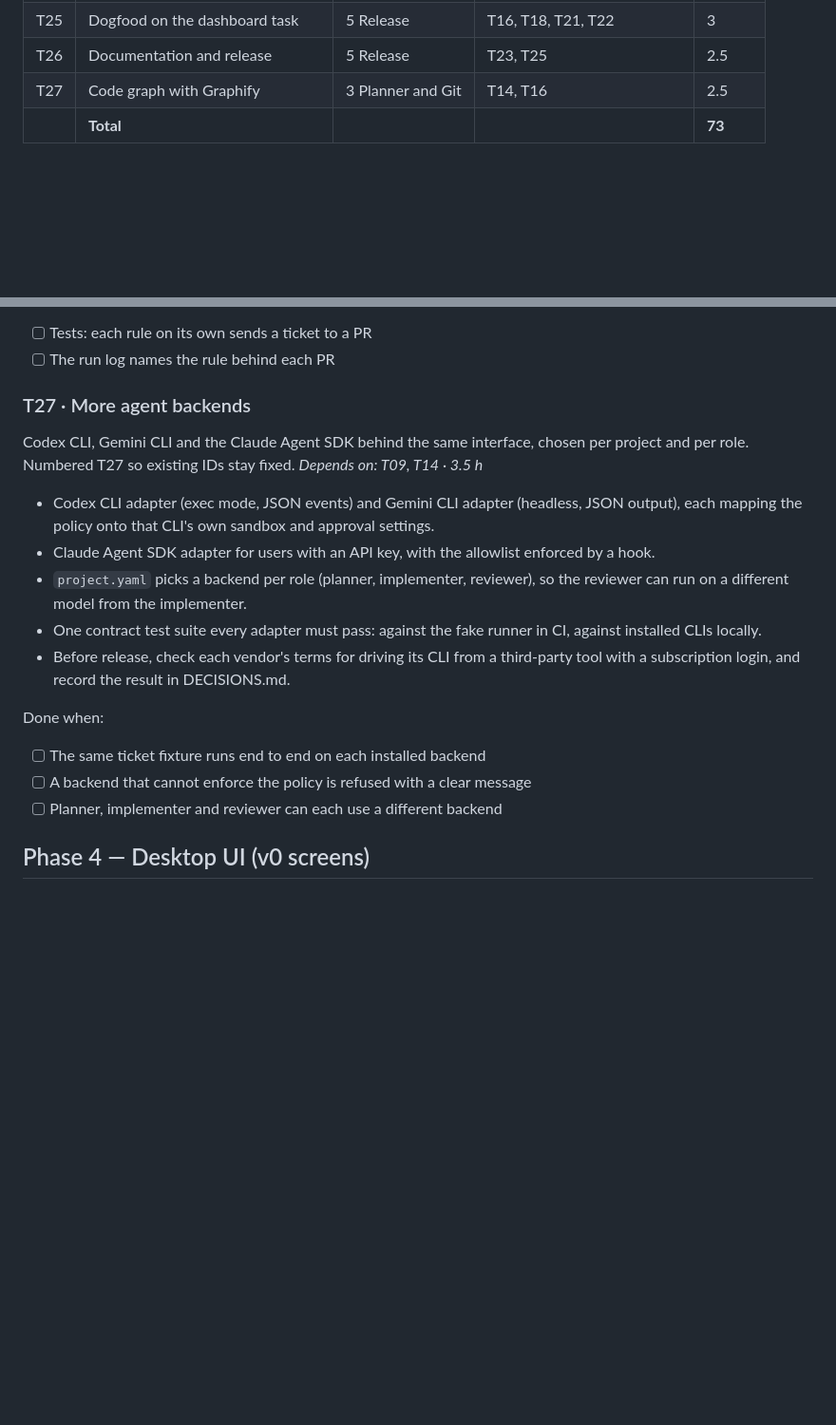
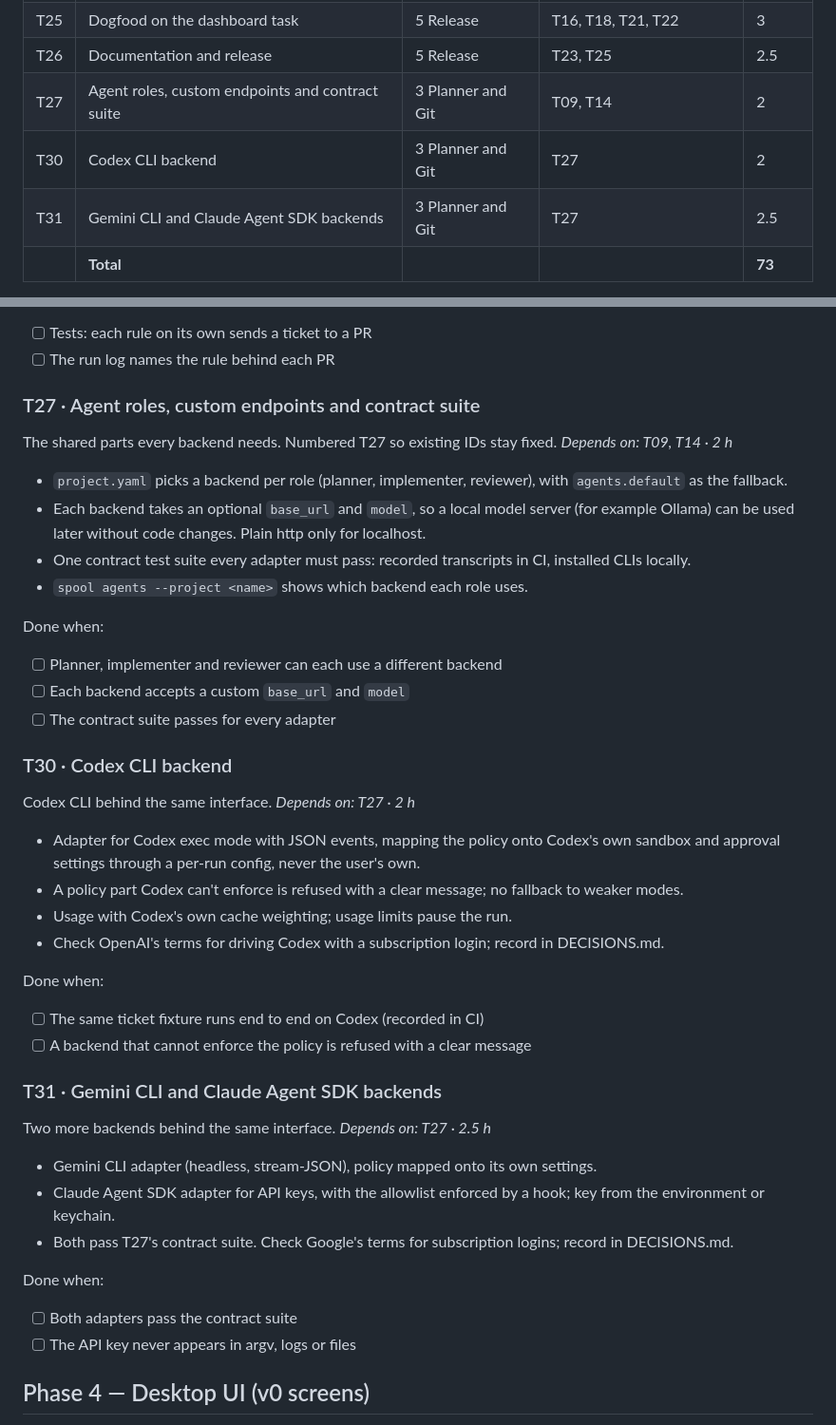
Before and after one commit to ATOM43/Spoolhq, a Markdown page: Plan.md, 2 parts joined by grey strips. Shown at 95% size. Drawn GitHub-style; blank space fills up the shorter version.

Commit message:
docs(plan): split T27 into T27/T30/T31
Co-Authored-By: Claude Opus 5.5 <noreply@anthropic.com>

```diff
--- a/Plan.md
+++ b/Plan.md
@@ -89,7 +89,9 @@ The CLI and run loop come first, so from Phase 3 on the orchestrator writes its
 | T24 | Tracker adapter and ClickUp | 5 Release | T05, T14 | 3 |
 | T25 | Dogfood on the dashboard task | 5 Release | T16, T18, T21, T22 | 3 |
 | T26 | Documentation and release | 5 Release | T23, T25 | 2.5 |
-| T27 | Code graph with Graphify | 3 Planner and Git | T14, T16 | 2.5 |
+| T27 | Agent roles, custom endpoints and contract suite | 3 Planner and Git | T09, T14 | 2 |
+| T30 | Codex CLI backend | 3 Planner and Git | T27 | 2 |
+| T31 | Gemini CLI and Claude Agent SDK backends | 3 Planner and Git | T27 | 2.5 |
 |  | **Total** |  |  | **73** |
 
 Critical path, if tickets ran in parallel: T01 → T02 → T04 → T05 → T06 → T13 → T19 → T20 → T22 → T23 → T26 (27.5 h).
@@ -370,21 +372,47 @@ Done when:
 - [ ] Tests: each rule on its own sends a ticket to a PR
 - [ ] The run log names the rule behind each PR
 
-### T27 · More agent backends
+### T27 · Agent roles, custom endpoints and contract suite
 
-Codex CLI, Gemini CLI and the Claude Agent SDK behind the same interface, chosen per project and per role. Numbered T27 so existing IDs stay fixed. *Depends on: T09, T14 · 3.5 h*
+The shared parts every backend needs. Numbered T27 so existing IDs stay fixed. *Depends on: T09, T14 · 2 h*
 
-- Codex CLI adapter (exec mode, JSON events) and Gemini CLI adapter (headless, JSON output), each mapping the policy onto that CLI's own sandbox and approval settings.
-- Claude Agent SDK adapter for users with an API key, with the allowlist enforced by a hook.
-- `project.yaml` picks a backend per role (planner, implementer, reviewer), so the reviewer can run on a different model from the implementer.
-- One contract test suite every adapter must pass: against the fake runner in CI, against installed CLIs locally.
-- Before release, check each vendor's terms for driving its CLI from a third-party tool with a subscription login, and record the result in DECISIONS.md.
+- `project.yaml` picks a backend per role (planner, implementer, reviewer), with `agents.default` as the fallback.
+- Each backend takes an optional `base_url` and `model`, so a local model server (for example Ollama) can be used later without code changes. Plain http only for localhost.
+- One contract test suite every adapter must pass: recorded transcripts in CI, installed CLIs locally.
+- `spool agents --project <name>` shows which backend each role uses.
 
 Done when:
 
-- [ ] The same ticket fixture runs end to end on each installed backend
+- [ ] Planner, implementer and reviewer can each use a different backend
+- [ ] Each backend accepts a custom `base_url` and `model`
+- [ ] The contract suite passes for every adapter
+
+### T30 · Codex CLI backend
+
+Codex CLI behind the same interface. *Depends on: T27 · 2 h*
+
+- Adapter for Codex exec mode with JSON events, mapping the policy onto Codex's own sandbox and approval settings through a per-run config, never the user's own.
+- A policy part Codex can't enforce is refused with a clear message; no fallback to weaker modes.
+- Usage with Codex's own cache weighting; usage limits pause the run.
+- Check OpenAI's terms for driving Codex with a subscription login; record in DECISIONS.md.
+
+Done when:
+
+- [ ] The same ticket fixture runs end to end on Codex (recorded in CI)
 - [ ] A backend that cannot enforce the policy is refused with a clear message
-- [ ] Planner, implementer and reviewer can each use a different backend
+
+### T31 · Gemini CLI and Claude Agent SDK backends
+
+Two more backends behind the same interface. *Depends on: T27 · 2.5 h*
+
+- Gemini CLI adapter (headless, stream-JSON), policy mapped onto its own settings.
+- Claude Agent SDK adapter for API keys, with the allowlist enforced by a hook; key from the environment or keychain.
+- Both pass T27's contract suite. Check Google's terms for subscription logins; record in DECISIONS.md.
+
+Done when:
+
+- [ ] Both adapters pass the contract suite
+- [ ] The API key never appears in argv, logs or files
 
 ## Phase 4 — Desktop UI (v0 screens)
 
```
